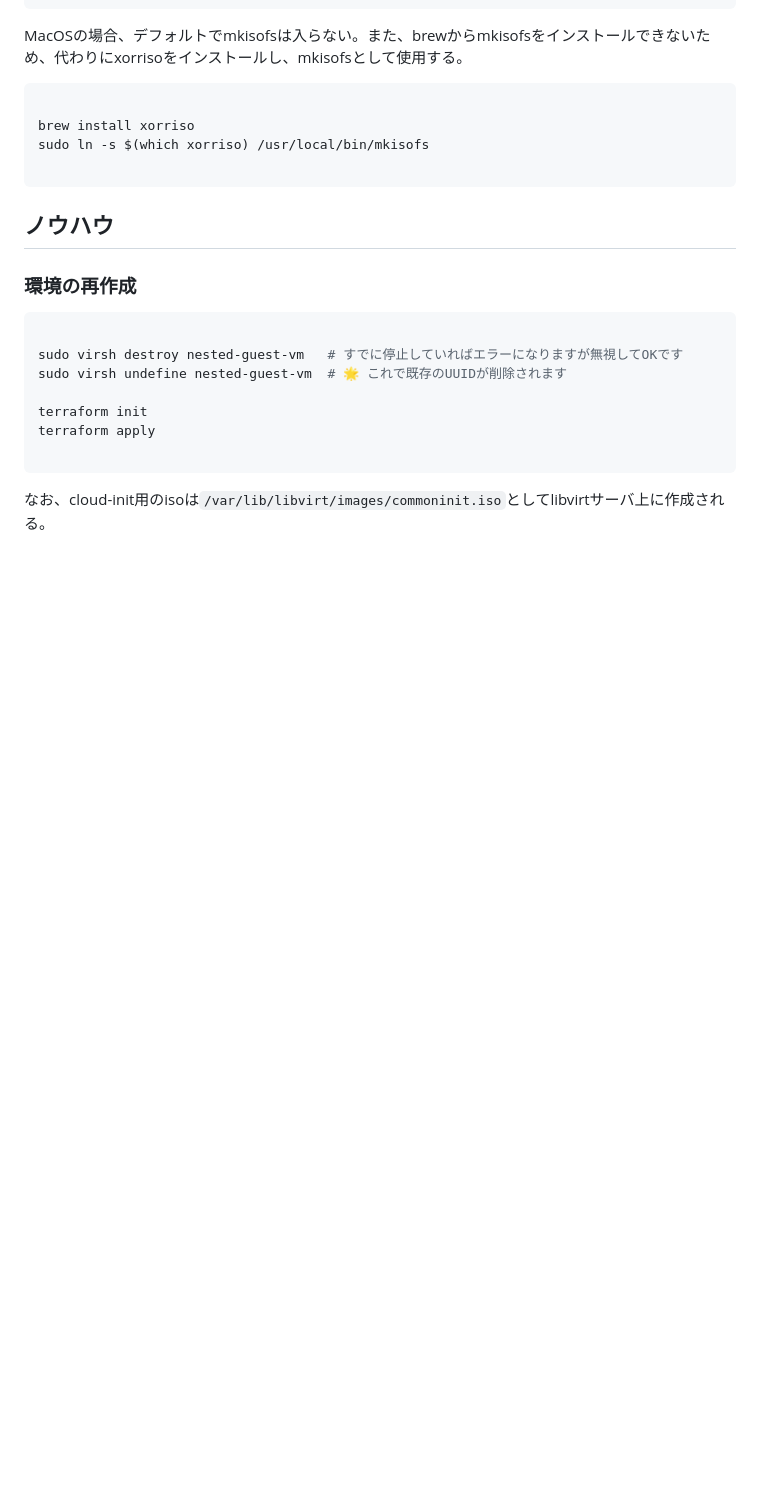
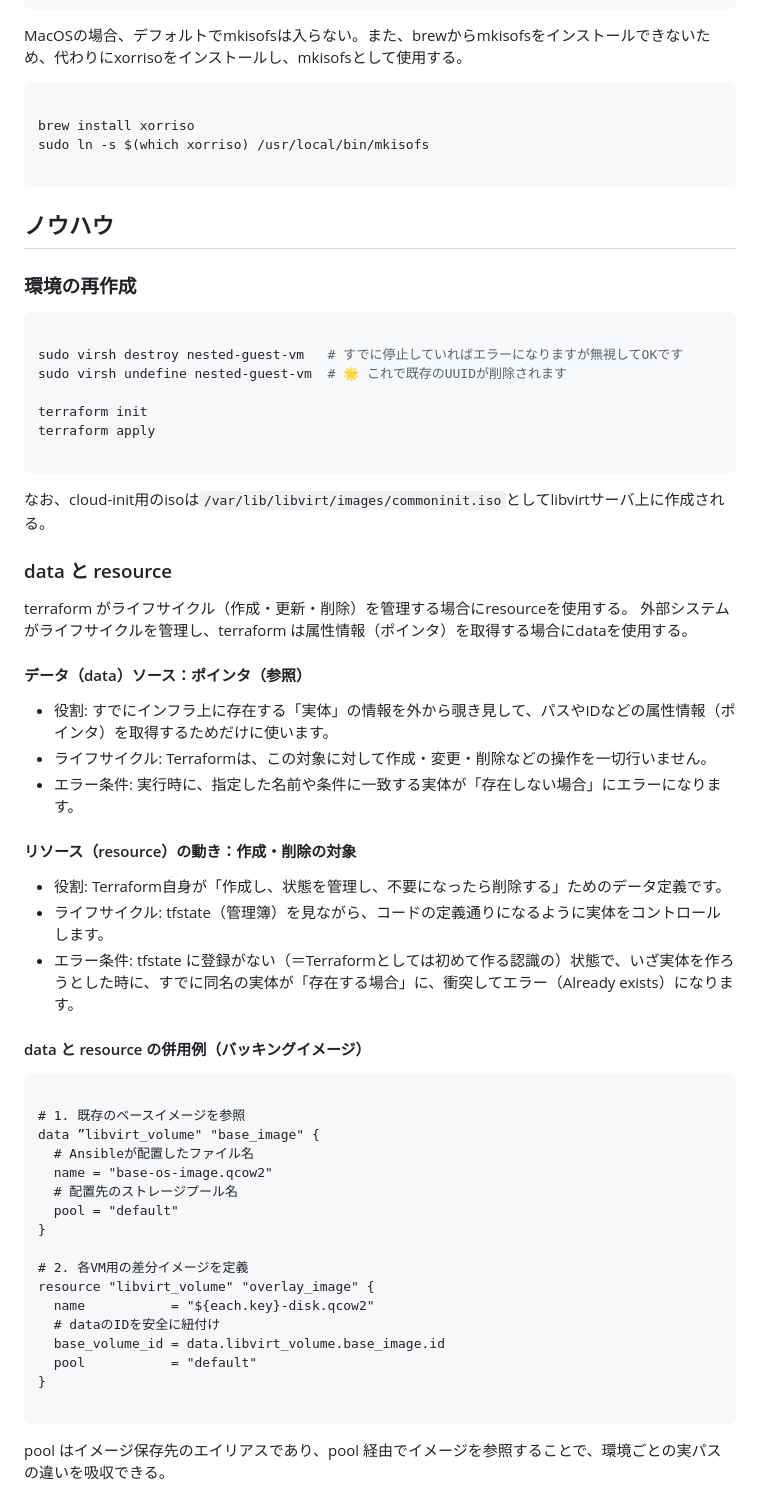
Before and after one commit to LooseMan/various_automation, a Markdown page: infra/terraform/ReadMe.md, the part around the change. Rendered like a GitHub page; blank space fills up the shorter version.

Commit message:
ノウハウ更新

````diff
--- a/infra/terraform/ReadMe.md
+++ b/infra/terraform/ReadMe.md
@@ -410,3 +410,50 @@ terraform apply
 ```
 
 なお、cloud-init用のisoは`/var/lib/libvirt/images/commoninit.iso`としてlibvirtサーバ上に作成される。
+
+### data と resource
+
+terraform がライフサイクル（作成・更新・削除）を管理する場合にresourceを使用する。
+外部システムがライフサイクルを管理し、terraform は属性情報（ポインタ）を取得する場合にdataを使用する。
+
+#### データ（data）ソース：ポインタ（参照）
+
+- 役割:
+  すでにインフラ上に存在する「実体」の情報を外から覗き見して、パスやIDなどの属性情報（ポインタ）を取得するためだけに使います。
+- ライフサイクル:
+  Terraformは、この対象に対して作成・変更・削除などの操作を一切行いません。
+- エラー条件:
+  実行時に、指定した名前や条件に一致する実体が「存在しない場合」にエラーになります。
+
+#### リソース（resource）の動き：作成・削除の対象
+
+- 役割:
+  Terraform自身が「作成し、状態を管理し、不要になったら削除する」ためのデータ定義です。
+- ライフサイクル:
+  tfstate（管理簿）を見ながら、コードの定義通りになるように実体をコントロールします。
+- エラー条件:
+  tfstate に登録がない（＝Terraformとしては初めて作る認識の）状態で、いざ実体を作ろうとした時に、すでに同名の実体が「存在する場合」に、衝突してエラー（Already exists）になります。
+
+#### data と resource の併用例（バッキングイメージ）
+
+```hcl
+
+# 1. 既存のベースイメージを参照
+data ”libvirt_volume" "base_image" {
+  # Ansibleが配置したファイル名
+  name = "base-os-image.qcow2"
+  # 配置先のストレージプール名
+  pool = "default"
+}
+
+# 2. 各VM用の差分イメージを定義
+resource "libvirt_volume" "overlay_image" {
+  name           = "${each.key}-disk.qcow2"
+  # dataのIDを安全に紐付け
+  base_volume_id = data.libvirt_volume.base_image.id
+  pool           = "default"
+}
+
+```
+
+pool はイメージ保存先のエイリアスであり、pool 経由でイメージを参照することで、環境ごとの実パスの違いを吸収できる。
````
